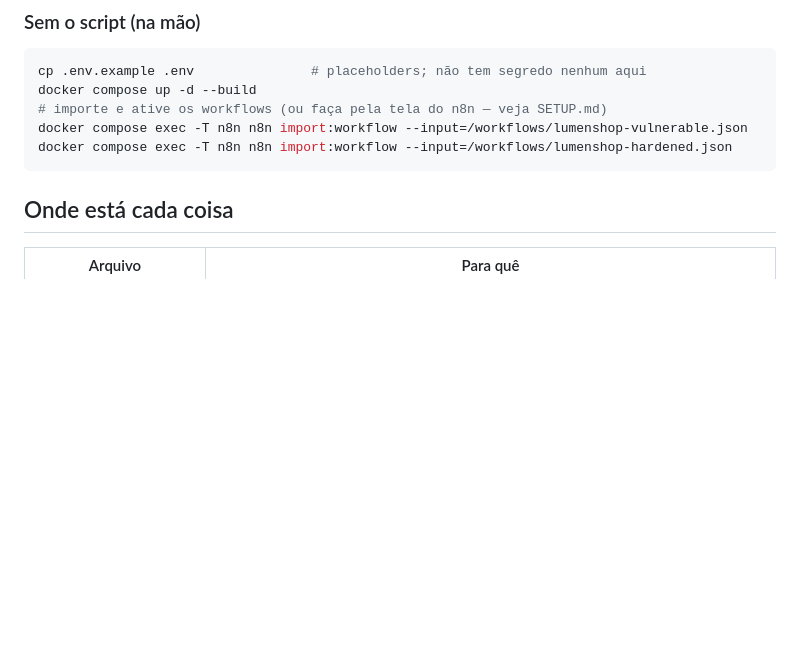
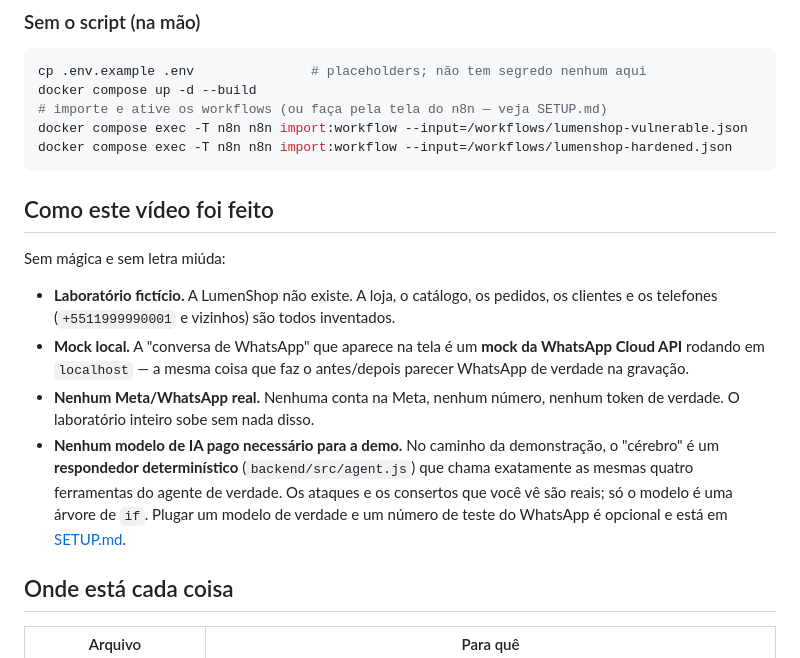
Before and after one commit to stackrider/lumenshop-agent-security, a Markdown page: README.md, the part around one of its changes. Drawn GitHub-style; blank space fills up the shorter version.

````diff
--- a/README.md
+++ b/README.md
@@ -106,6 +147,25 @@ docker compose up -d --build
 docker compose exec -T n8n n8n import:workflow --input=/workflows/lumenshop-vulnerable.json
 docker compose exec -T n8n n8n import:workflow --input=/workflows/lumenshop-hardened.json
 ```
+
+## Como este vídeo foi feito
+
+Sem mágica e sem letra miúda:
+
+- **Laboratório fictício.** A LumenShop não existe. A loja, o catálogo, os
+  pedidos, os clientes e os telefones (`+5511999990001` e vizinhos) são todos
+  inventados.
+- **Mock local.** A "conversa de WhatsApp" que aparece na tela é um **mock da
+  WhatsApp Cloud API** rodando em `localhost` — a mesma coisa que faz o antes/depois
+  parecer WhatsApp de verdade na gravação.
+- **Nenhum Meta/WhatsApp real.** Nenhuma conta na Meta, nenhum número, nenhum
+  token de verdade. O laboratório inteiro sobe sem nada disso.
+- **Nenhum modelo de IA pago necessário para a demo.** No caminho da demonstração,
+  o "cérebro" é um **respondedor determinístico** (`backend/src/agent.js`) que
+  chama exatamente as mesmas quatro ferramentas do agente de verdade. Os ataques e
+  os consertos que você vê são reais; só o modelo é uma árvore de `if`. Plugar um
+  modelo de verdade e um número de teste do WhatsApp é opcional e está em
+  [SETUP.md](SETUP.md).
 
 ## Onde está cada coisa
 
````
Also changed, not shown: other parts of README.md (+42 -1 lines).
